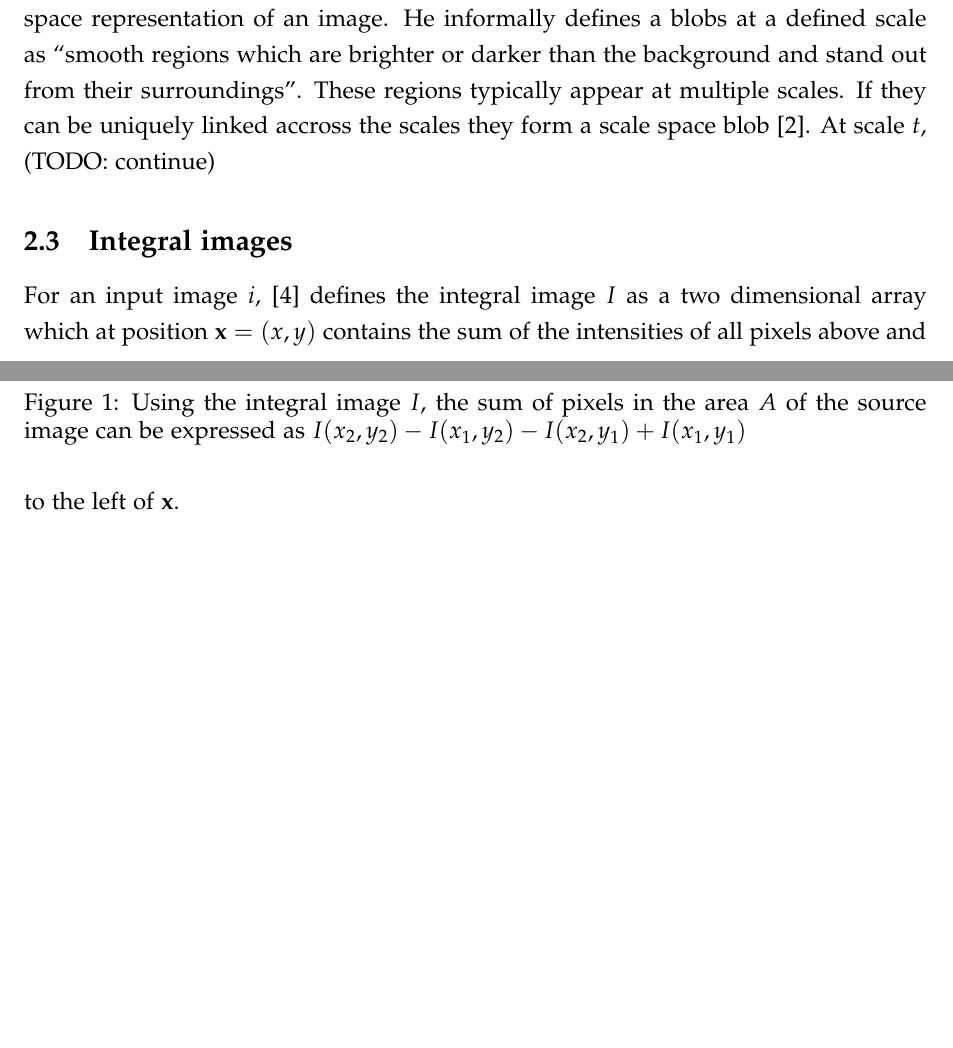
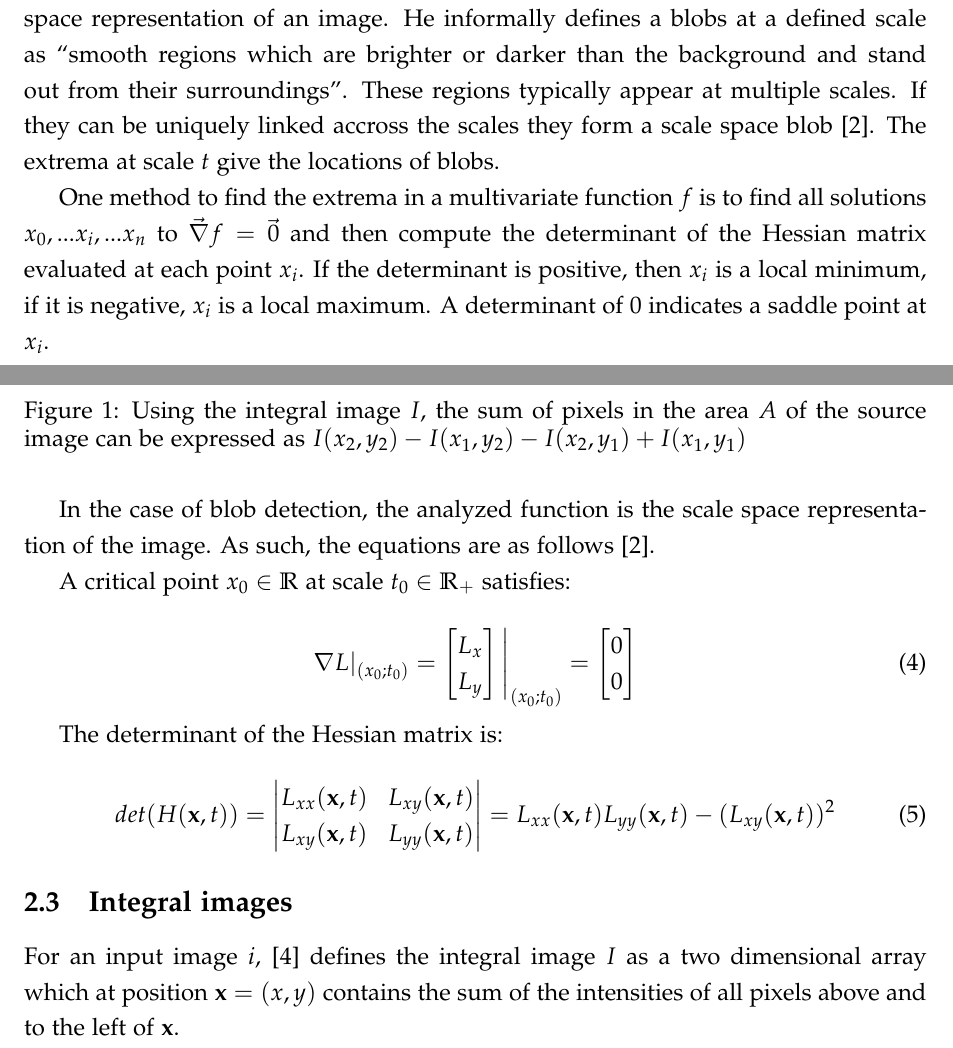
Before and after one commit to crackofdusk/mobile-visual-search, a LaTeX document (report.tex, which reads tex/interest-point-detection.tex): two parts of pages 3 and 4 of 8, joined at a grey line, cut so that both start at the same text, the shorter picture padded with empty space. Compiled offline with pdfLaTeX.

Commit message:
Describe theoretical use of the Hessian blob detector.

```diff
--- a/tex/interest-point-detection.tex
+++ b/tex/interest-point-detection.tex
@@ -22,7 +22,35 @@ Here $\alpha$ and $\beta$ are the orders of differentiation with respect to $x$
 
 \subsection{Blob detection with the determinant of the Hessian}
 
-In \cite{Lindeberg93detectingsalient} Lindeberg describes a method for detecting blob-like structures from the scale space representation of an image. He informally defines a blobs at a defined scale as ``smooth regions which are brighter or darker than the background and stand out from their surroundings''. These regions typically appear at multiple scales. If they can be uniquely linked accross the scales they form a scale space blob \cite{Lindeberg93detectingsalient}. At scale $t$, (TODO: continue)
+In \cite{Lindeberg93detectingsalient} Lindeberg describes a method for detecting blob-like structures from the scale space representation of an image. He informally defines a blobs at a defined scale as ``smooth regions which are brighter or darker than the background and stand out from their surroundings''. These regions typically appear at multiple scales. If they can be uniquely linked accross the scales they form a scale space blob \cite{Lindeberg93detectingsalient}. The extrema at scale $t$ give the locations of blobs.
+
+One method to find the extrema in a multivariate function $f$ is to find all solutions $x_0, ... x_i, ... x_n$ to $\vec\nabla f = \vec0$ and then compute the determinant of the Hessian matrix evaluated at each point $x_i$. If the determinant is positive, then $x_i$ is a local minimum, if it is negative, $x_i$ is a local maximum. A determinant of 0 indicates a saddle point at $x_i$.
+
+In the case of blob detection, the analyzed function is the scale space representation of the image. As such, the equations are as follows \cite{Lindeberg93detectingsalient}.
+
+A critical point $x_0 \in \mathbb{R}$ at scale $t_0 \in \mathbb{R}_+$ satisfies:
+
+\begin{equation}
+    \nabla L\rvert_{(x_0; t_0)} =
+    \begin{bmatrix}
+        L_{x} \\ L_{y}
+    \end{bmatrix} \Bigg\rvert_{(x_0; t_0)} =
+    \begin{bmatrix}
+        0 \\ 0
+    \end{bmatrix}
+\end{equation}
+
+The determinant of the Hessian matrix is:
+
+\begin{equation}
+    det(H(\mathbf{x},t)) =
+    \begin{vmatrix}
+        L_{xx}(\mathbf{x},t) & L_{xy}(\mathbf{x},t) \\
+        L_{xy}(\mathbf{x},t) & L_{yy}(\mathbf{x},t)
+    \end{vmatrix}
+    =
+    L_{xx}(\mathbf{x},t) L_{yy}(\mathbf{x},t) - (L_{xy}(\mathbf{x},t))^2
+\end{equation}
 
 \subsection{Integral images}
 
```
